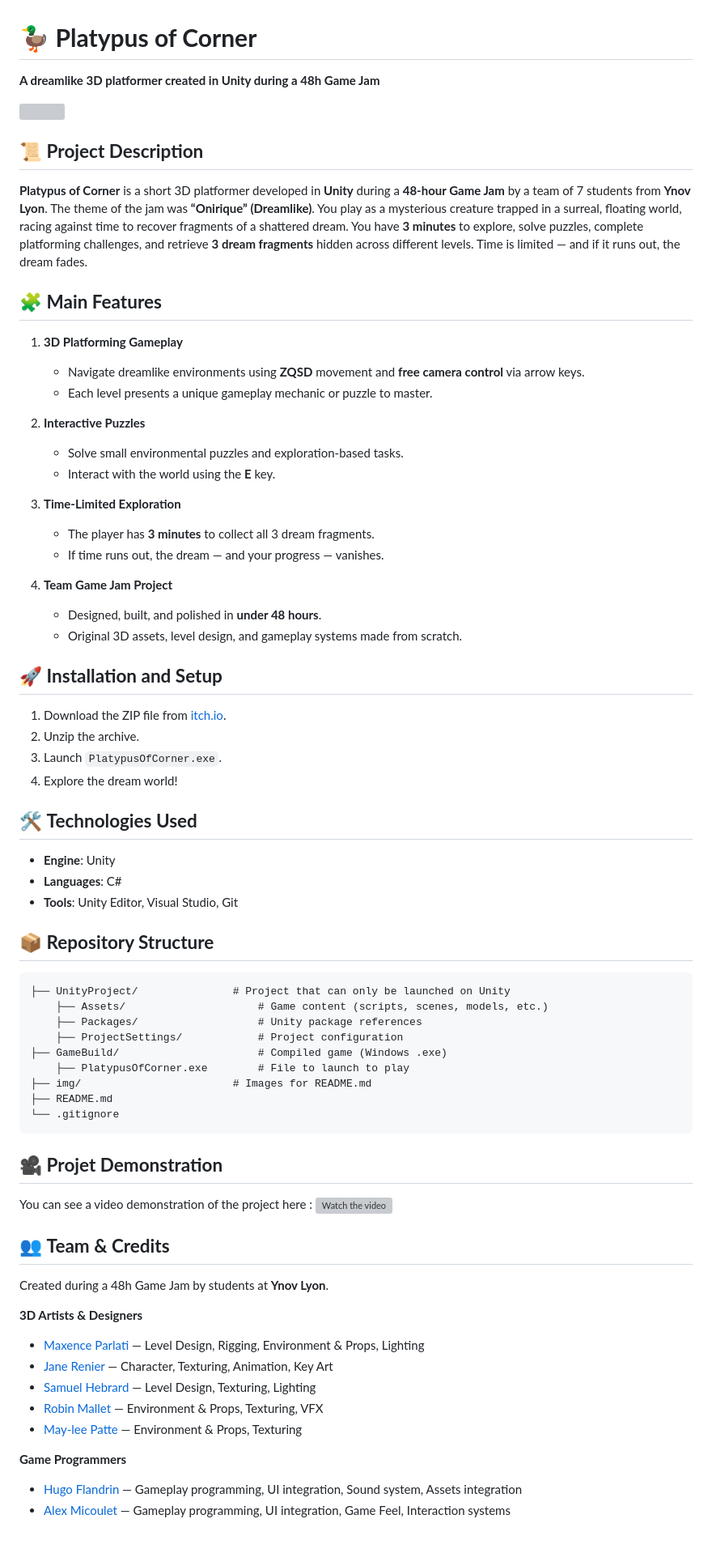
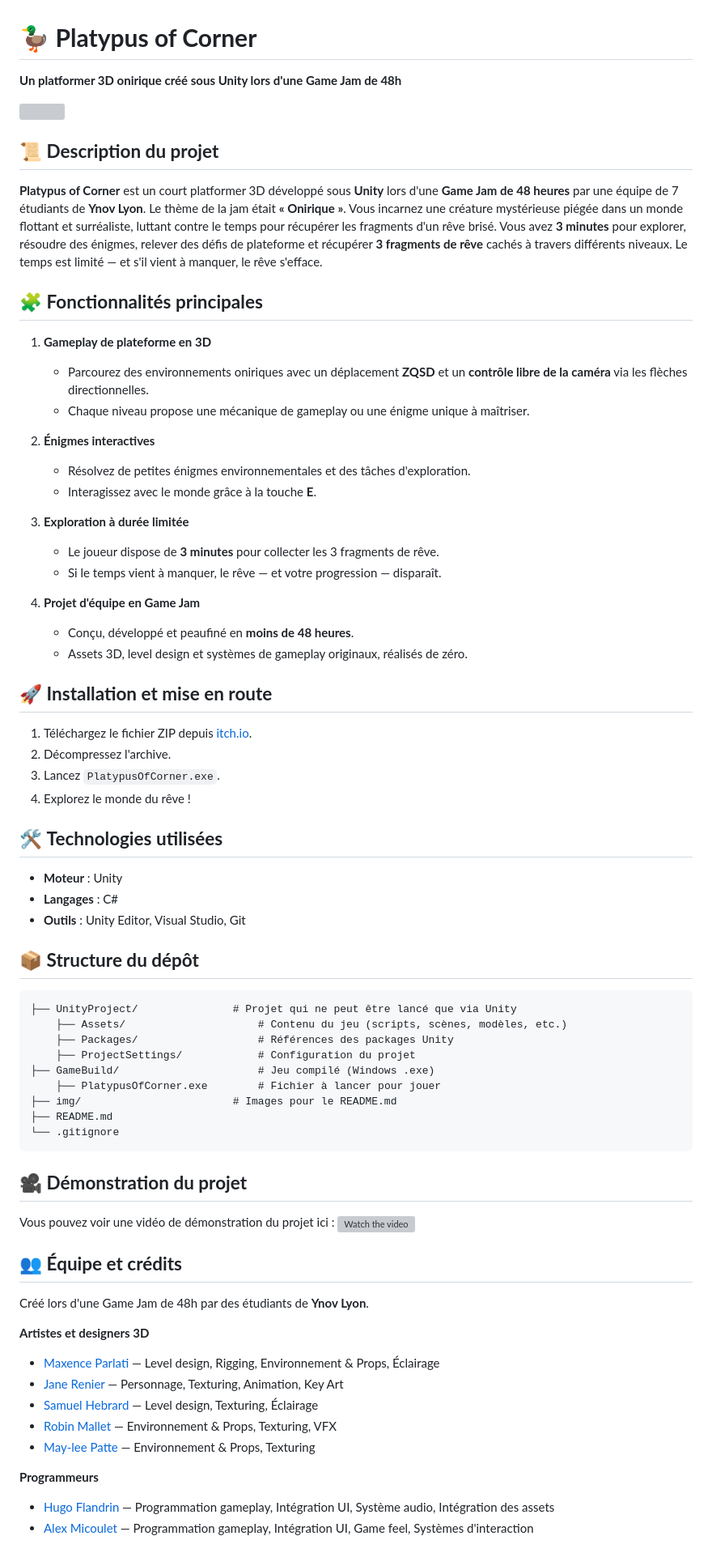
Before and after one commit to HugoFlandrin/PlatypusOfCorner, a Markdown page: README.md, the part around one of its changes. Shown at 81% size. Drawn GitHub-style; grey boxes are pictures that could not be loaded.

````diff
--- a/README.md
+++ b/README.md
@@ -1,84 +1,84 @@
 # 🦆 **Platypus of Corner**
 
-**A dreamlike 3D platformer created in Unity during a 48h Game Jam**
+**Un platformer 3D onirique créé sous Unity lors d'une Game Jam de 48h**
 
 <img src="img/Icone.png" width="400" />
 
-## 📜 **Project Description**
+## 📜 **Description du projet**
 
-**Platypus of Corner** is a short 3D platformer developed in **Unity** during a **48-hour Game Jam** by a team of 7 students from **Ynov Lyon**.
-The theme of the jam was **“Onirique” (Dreamlike)**. You play as a mysterious creature trapped in a surreal, floating world, racing against time to recover fragments of a shattered dream.
-You have **3 minutes** to explore, solve puzzles, complete platforming challenges, and retrieve **3 dream fragments** hidden across different levels.
-Time is limited — and if it runs out, the dream fades.
+**Platypus of Corner** est un court platformer 3D développé sous **Unity** lors d'une **Game Jam de 48 heures** par une équipe de 7 étudiants de **Ynov Lyon**.
+Le thème de la jam était **« Onirique »**. Vous incarnez une créature mystérieuse piégée dans un monde flottant et surréaliste, luttant contre le temps pour récupérer les fragments d'un rêve brisé.
+Vous avez **3 minutes** pour explorer, résoudre des énigmes, relever des défis de plateforme et récupérer **3 fragments de rêve** cachés à travers différents niveaux.
+Le temps est limité — et s'il vient à manquer, le rêve s'efface.
 
-## 🧩 **Main Features**
+## 🧩 **Fonctionnalités principales**
 
-1. **3D Platforming Gameplay**
+1. **Gameplay de plateforme en 3D**
 
-   * Navigate dreamlike environments using **ZQSD** movement and **free camera control** via arrow keys.
-   * Each level presents a unique gameplay mechanic or puzzle to master.
+   * Parcourez des environnements oniriques avec un déplacement **ZQSD** et un **contrôle libre de la caméra** via les flèches directionnelles.
+   * Chaque niveau propose une mécanique de gameplay ou une énigme unique à maîtriser.
 
-2. **Interactive Puzzles**
+2. **Énigmes interactives**
 
-   * Solve small environmental puzzles and exploration-based tasks.
-   * Interact with the world using the **E** key.
+   * Résolvez de petites énigmes environnementales et des tâches d'exploration.
+   * Interagissez avec le monde grâce à la touche **E**.
 
-3. **Time-Limited Exploration**
+3. **Exploration à durée limitée**
 
-   * The player has **3 minutes** to collect all 3 dream fragments.
-   * If time runs out, the dream — and your progress — vanishes.
+   * Le joueur dispose de **3 minutes** pour collecter les 3 fragments de rêve.
+   * Si le temps vient à manquer, le rêve — et votre progression — disparaît.
 
-4. **Team Game Jam Project**
+4. **Projet d'équipe en Game Jam**
 
-   * Designed, built, and polished in **under 48 hours**.
-   * Original 3D assets, level design, and gameplay systems made from scratch.
+   * Conçu, développé et peaufiné en **moins de 48 heures**.
+   * Assets 3D, level design et systèmes de gameplay originaux, réalisés de zéro.
 
-## 🚀 **Installation and Setup**
+## 🚀 **Installation et mise en route**
 
-1. Download the ZIP file from [itch.io](https://hugoflandrin.itch.io/platypus-of-corner).
-2. Unzip the archive.
-3. Launch `PlatypusOfCorner.exe`.
-4. Explore the dream world!
+1. Téléchargez le fichier ZIP depuis [itch.io](https://hugoflandrin.itch.io/platypus-of-corner).
+2. Décompressez l'archive.
+3. Lancez `PlatypusOfCorner.exe`.
+4. Explorez le monde du rêve !
 
-## 🛠️ **Technologies Used**
+## 🛠️ **Technologies utilisées**
 
-* **Engine**: Unity
-* **Languages**: C#
-* **Tools**: Unity Editor, Visual Studio, Git
+* **Moteur** : Unity
+* **Langages** : C#
+* **Outils** : Unity Editor, Visual Studio, Git
 
-## 📦 **Repository Structure**
+## 📦 **Structure du dépôt**
 
 ```
-├── UnityProject/               # Project that can only be launched on Unity
-    ├── Assets/                     # Game content (scripts, scenes, models, etc.)
-    ├── Packages/                   # Unity package references
-    ├── ProjectSettings/            # Project configuration
-├── GameBuild/                      # Compiled game (Windows .exe)
-    ├── PlatypusOfCorner.exe        # File to launch to play
-├── img/                        # Images for README.md
+├── UnityProject/               # Projet qui ne peut être lancé que via Unity
+    ├── Assets/                     # Contenu du jeu (scripts, scènes, modèles, etc.)
+    ├── Packages/                   # Références des packages Unity
+    ├── ProjectSettings/            # Configuration du projet
+├── GameBuild/                      # Jeu compilé (Windows .exe)
+    ├── PlatypusOfCorner.exe        # Fichier à lancer pour jouer
+├── img/                        # Images pour le README.md
 ├── README.md
 └── .gitignore
 ```
 
-## 🎥 **Projet Demonstration**
+## 🎥 **Démonstration du projet**
 
-You can see a video demonstration of the project here :
+Vous pouvez voir une vidéo de démonstration du projet ici :
 [![Watch the video](https://img.youtube.com/vi/7KIVlAa6Wa0/0.jpg)](https://youtu.be/7KIVlAa6Wa0)
 
-## 👥 **Team & Credits**
+## 👥 **Équipe et crédits**
 
-Created during a 48h Game Jam by students at **Ynov Lyon**.
+Créé lors d'une Game Jam de 48h par des étudiants de **Ynov Lyon**.
 
-**3D Artists & Designers**
+**Artistes et designers 3D**
 
-* [Maxence Parlati](https://www.linkedin.com/in/maxence-parlati/) — Level Design, Rigging, Environment & Props, Lighting
-* [Jane Renier](https://www.linkedin.com/in/jane-renier-644240201/) — Character, Texturing, Animation, Key Art
-* [Samuel Hebrard](https://www.linkedin.com/in/samuel-hebrard-97518a31b/) — Level Design, Texturing, Lighting
-* [Robin Mallet](https://www.linkedin.com/in/robin-mallet-02ab25282/) — Environment & Props, Texturing, VFX
-* [May-lee Patte](https://www.linkedin.com/in/may-lee-patte-625bba297/) — Environment & Props, Texturing
+* [Maxence Parlati](https://www.linkedin.com/in/maxence-parlati/) — Level design, Rigging, Environnement & Props, Éclairage
+* [Jane Renier](https://www.linkedin.com/in/jane-renier-644240201/) — Personnage, Texturing, Animation, Key Art
+* [Samuel Hebrard](https://www.linkedin.com/in/samuel-hebrard-97518a31b/) — Level design, Texturing, Éclairage
+* [Robin Mallet](https://www.linkedin.com/in/robin-mallet-02ab25282/) — Environnement & Props, Texturing, VFX
+* [May-lee Patte](https://www.linkedin.com/in/may-lee-patte-625bba297/) — Environnement & Props, Texturing
 
-**Game Programmers**
+**Programmeurs**
 
-* [Hugo Flandrin](https://github.com/HugoFlandrin) — Gameplay programming, UI integration, Sound system, Assets integration
-* [Alex Micoulet](https://www.linkedin.com/in/alex-micoulet/) — Gameplay programming, UI integration, Game Feel, Interaction systems
+* [Hugo Flandrin](https://github.com/HugoFlandrin) — Programmation gameplay, Intégration UI, Système audio, Intégration des assets
+* [Alex Micoulet](https://www.linkedin.com/in/alex-micoulet/) — Programmation gameplay, Intégration UI, Game feel, Systèmes d'interaction
 
````
Also changed, not shown: other parts of README.md (+1 -1 lines).
